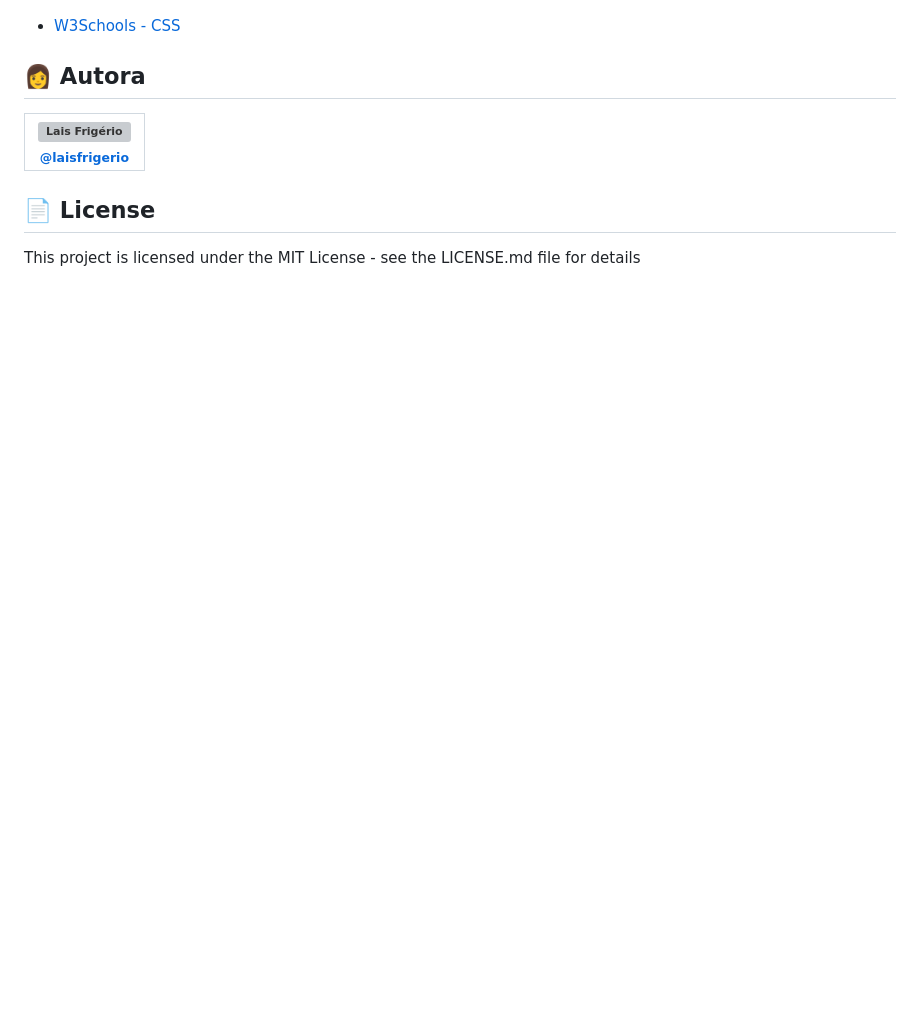
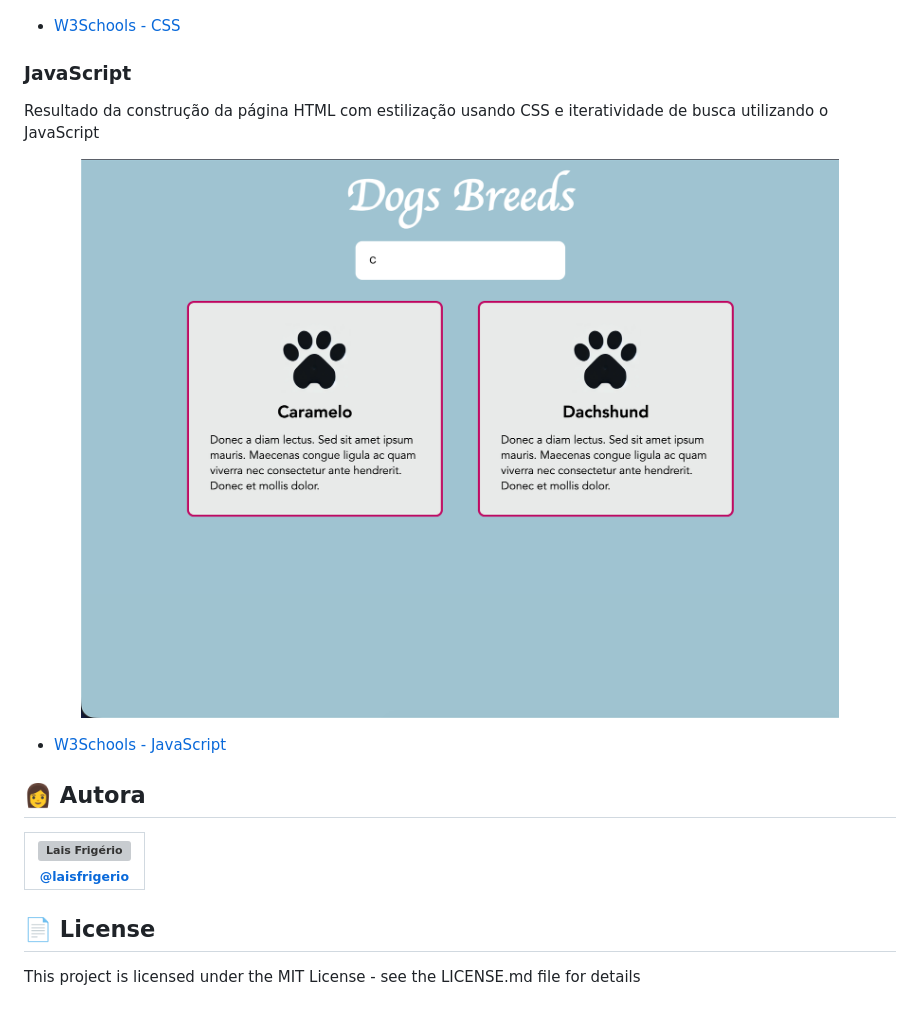
Before and after one commit to laisfrigerio/workshop-womakerscode-front-end, a Markdown page: README.md, the part around the change. Drawn GitHub-style; pictures changed too: javascript/resultado-final-aula-js.png (added); blank space fills up the shorter version; grey boxes are pictures that could not be loaded.

Commit message:
Resultado da página com iteratividade utilizando JS

```diff
--- a/README.md
+++ b/README.md
@@ -28,6 +28,16 @@ Resultado da construção da página HTML com estilização usando CSS
 
 - [W3Schools - CSS](https://www.w3schools.com/css/)
 
+### JavaScript
+
+Resultado da construção da página HTML com estilização usando CSS e iteratividade de busca utilizando o JavaScript
+
+<p align="center">
+  <a><img src="./javascript/resultado-final-aula-js.png" alt="Resultado da página HTML com estilização usando CSS e iteratividade com JS" title="Resultado da página HTML  com estilização usando CSS  e iteratividade com JS"></a>
+</p>
+
+- [W3Schools - JavaScript](https://www.w3schools.com/js/)
+
 ## 👩 Autora
 
 | [<img src="https://avatars.githubusercontent.com/u/20709086?v=4" width="100px;" alt="Lais Frigério"/><br /><sub><b>@laisfrigerio</b></sub>](https://github.com/laisfrigerio)<br /> |
```
Also changed, not shown: javascript/fingerprint.png (added), 3 other files.
